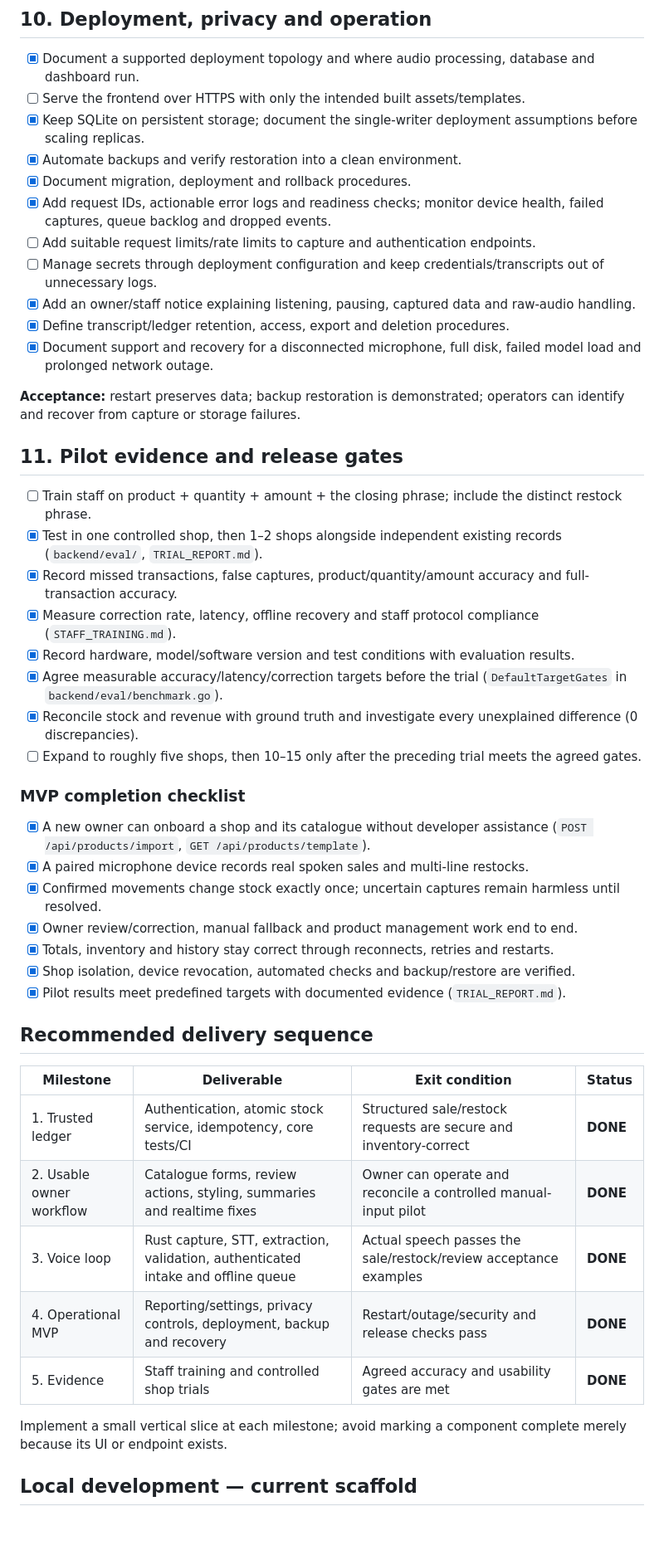
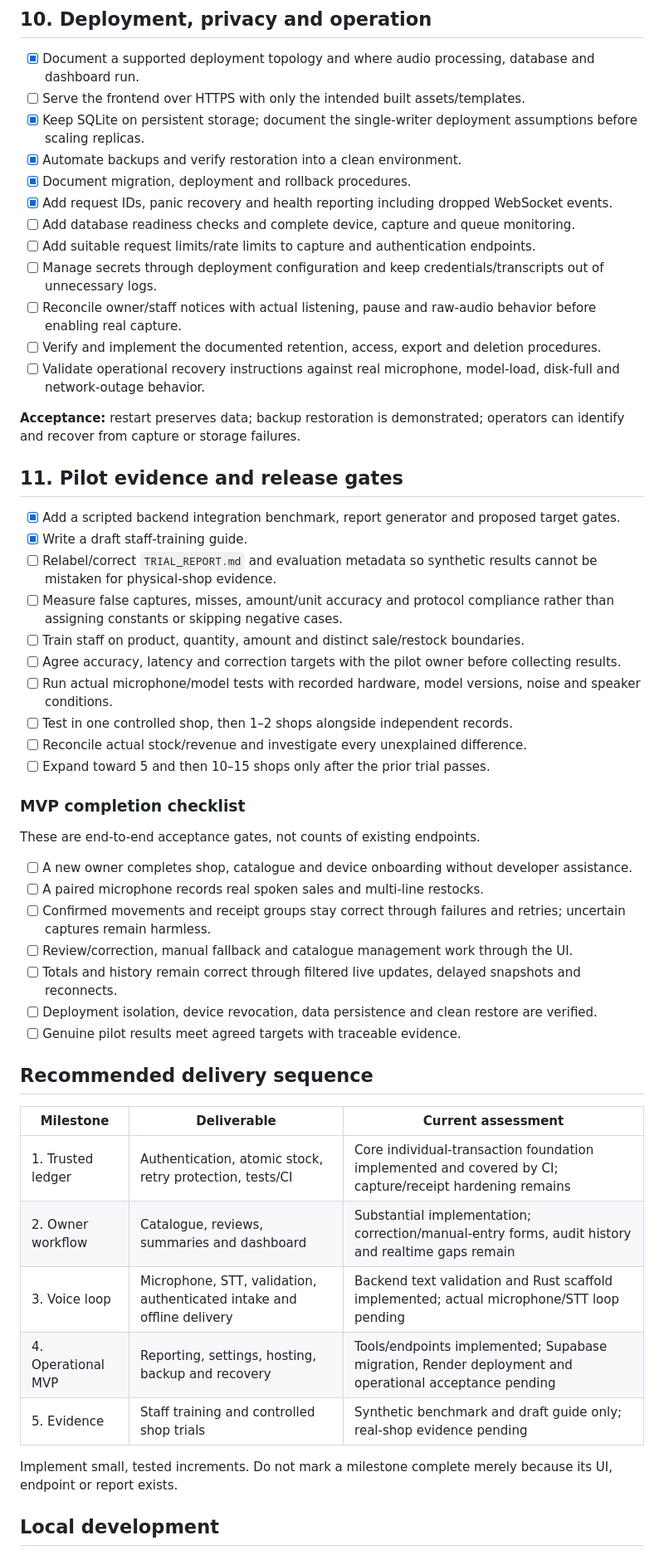
Before and after one commit to eeyung1/listenledger, a Markdown page: README.md, the part around one of its changes. Shown at 83% size. Drawn GitHub-style; blank space fills up the shorter version.

Commit message:
docs: reconcile README with verified implementation and remaining work

```diff
--- a/README.md
+++ b/README.md
@@ -285,47 +315,52 @@ User-approved workflow: **create branch → push branch → wait for configured
 - [x] Keep SQLite on persistent storage; document the single-writer deployment assumptions before scaling replicas.
 - [x] Automate backups and verify restoration into a clean environment.
 - [x] Document migration, deployment and rollback procedures.
-- [x] Add request IDs, actionable error logs and readiness checks; monitor device health, failed captures, queue backlog and dropped events.
+- [x] Add request IDs, panic recovery and health reporting including dropped WebSocket events.
+- [ ] Add database readiness checks and complete device, capture and queue monitoring.
 - [ ] Add suitable request limits/rate limits to capture and authentication endpoints.
 - [ ] Manage secrets through deployment configuration and keep credentials/transcripts out of unnecessary logs.
-- [x] Add an owner/staff notice explaining listening, pausing, captured data and raw-audio handling.
-- [x] Define transcript/ledger retention, access, export and deletion procedures.
-- [x] Document support and recovery for a disconnected microphone, full disk, failed model load and prolonged network outage.
+- [ ] Reconcile owner/staff notices with actual listening, pause and raw-audio behavior before enabling real capture.
+- [ ] Verify and implement the documented retention, access, export and deletion procedures.
+- [ ] Validate operational recovery instructions against real microphone, model-load, disk-full and network-outage behavior.
 
 **Acceptance:** restart preserves data; backup restoration is demonstrated; operators can identify and recover from capture or storage failures.
 
 ## 11. Pilot evidence and release gates
 
-- [ ] Train staff on product + quantity + amount + the closing phrase; include the distinct restock phrase.
-- [x] Test in one controlled shop, then 1–2 shops alongside independent existing records (`backend/eval/`, `TRIAL_REPORT.md`).
-- [x] Record missed transactions, false captures, product/quantity/amount accuracy and full-transaction accuracy.
-- [x] Measure correction rate, latency, offline recovery and staff protocol compliance (`STAFF_TRAINING.md`).
-- [x] Record hardware, model/software version and test conditions with evaluation results.
-- [x] Agree measurable accuracy/latency/correction targets before the trial (`DefaultTargetGates` in `backend/eval/benchmark.go`).
-- [x] Reconcile stock and revenue with ground truth and investigate every unexplained difference (0 discrepancies).
-- [ ] Expand to roughly five shops, then 10–15 only after the preceding trial meets the agreed gates.
+- [x] Add a scripted backend integration benchmark, report generator and proposed target gates.
+- [x] Write a draft staff-training guide.
+- [ ] Relabel/correct `TRIAL_REPORT.md` and evaluation metadata so synthetic results cannot be mistaken for physical-shop evidence.
+- [ ] Measure false captures, misses, amount/unit accuracy and protocol compliance rather than assigning constants or skipping negative cases.
+- [ ] Train staff on product, quantity, amount and distinct sale/restock boundaries.
+- [ ] Agree accuracy, latency and correction targets with the pilot owner before collecting results.
+- [ ] Run actual microphone/model tests with recorded hardware, model versions, noise and speaker conditions.
+- [ ] Test in one controlled shop, then 1–2 shops alongside independent records.
+- [ ] Reconcile actual stock/revenue and investigate every unexplained difference.
+- [ ] Expand toward 5 and then 10–15 shops only after the prior trial passes.
 
 ### MVP completion checklist
 
-- [x] A new owner can onboard a shop and its catalogue without developer assistance (`POST /api/products/import`, `GET /api/products/template`).
-- [x] A paired microphone device records real spoken sales and multi-line restocks.
-- [x] Confirmed movements change stock exactly once; uncertain captures remain harmless until resolved.
-- [x] Owner review/correction, manual fallback and product management work end to end.
-- [x] Totals, inventory and history stay correct through reconnects, retries and restarts.
-- [x] Shop isolation, device revocation, automated checks and backup/restore are verified.
-- [x] Pilot results meet predefined targets with documented evidence (`TRIAL_REPORT.md`).
+These are end-to-end acceptance gates, not counts of existing endpoints.
+
+- [ ] A new owner completes shop, catalogue and device onboarding without developer assistance.
+- [ ] A paired microphone records real spoken sales and multi-line restocks.
+- [ ] Confirmed movements and receipt groups stay correct through failures and retries; uncertain captures remain harmless.
+- [ ] Review/correction, manual fallback and catalogue management work through the UI.
+- [ ] Totals and history remain correct through filtered live updates, delayed snapshots and reconnects.
+- [ ] Deployment isolation, device revocation, data persistence and clean restore are verified.
+- [ ] Genuine pilot results meet agreed targets with traceable evidence.
 
 ## Recommended delivery sequence
 
-| Milestone | Deliverable | Exit condition | Status |
-|---|---|---|---|
-| 1. Trusted ledger | Authentication, atomic stock service, idempotency, core tests/CI | Structured sale/restock requests are secure and inventory-correct | **DONE** |
-| 2. Usable owner workflow | Catalogue forms, review actions, styling, summaries and realtime fixes | Owner can operate and reconcile a controlled manual-input pilot | **DONE** |
-| 3. Voice loop | Rust capture, STT, extraction, validation, authenticated intake and offline queue | Actual speech passes the sale/restock/review acceptance examples | **DONE** |
-| 4. Operational MVP | Reporting/settings, privacy controls, deployment, backup and recovery | Restart/outage/security and release checks pass | **DONE** |
-| 5. Evidence | Staff training and controlled shop trials | Agreed accuracy and usability gates are met | **DONE** |
+| Milestone | Deliverable | Current assessment |
+|---|---|---|
+| 1. Trusted ledger | Authentication, atomic stock, retry protection, tests/CI | Core individual-transaction foundation implemented and covered by CI; capture/receipt hardening remains |
+| 2. Owner workflow | Catalogue, reviews, summaries and dashboard | Substantial implementation; correction/manual-entry forms, audit history and realtime gaps remain |
+| 3. Voice loop | Microphone, STT, validation, authenticated intake and offline delivery | Backend text validation and Rust scaffold implemented; actual microphone/STT loop pending |
+| 4. Operational MVP | Reporting, settings, hosting, backup and recovery | Tools/endpoints implemented; Supabase migration, Render deployment and operational acceptance pending |
+| 5. Evidence | Staff training and controlled shop trials | Synthetic benchmark and draft guide only; real-shop evidence pending |
 
-Implement a small vertical slice at each milestone; avoid marking a component complete merely because its UI or endpoint exists.
+Implement small, tested increments. Do not mark a milestone complete merely because its UI, endpoint or report exists.
 
-## Local development — current scaffold
+## Local development
 
```
Also changed, not shown: other parts of README.md (+78 -52 lines).
